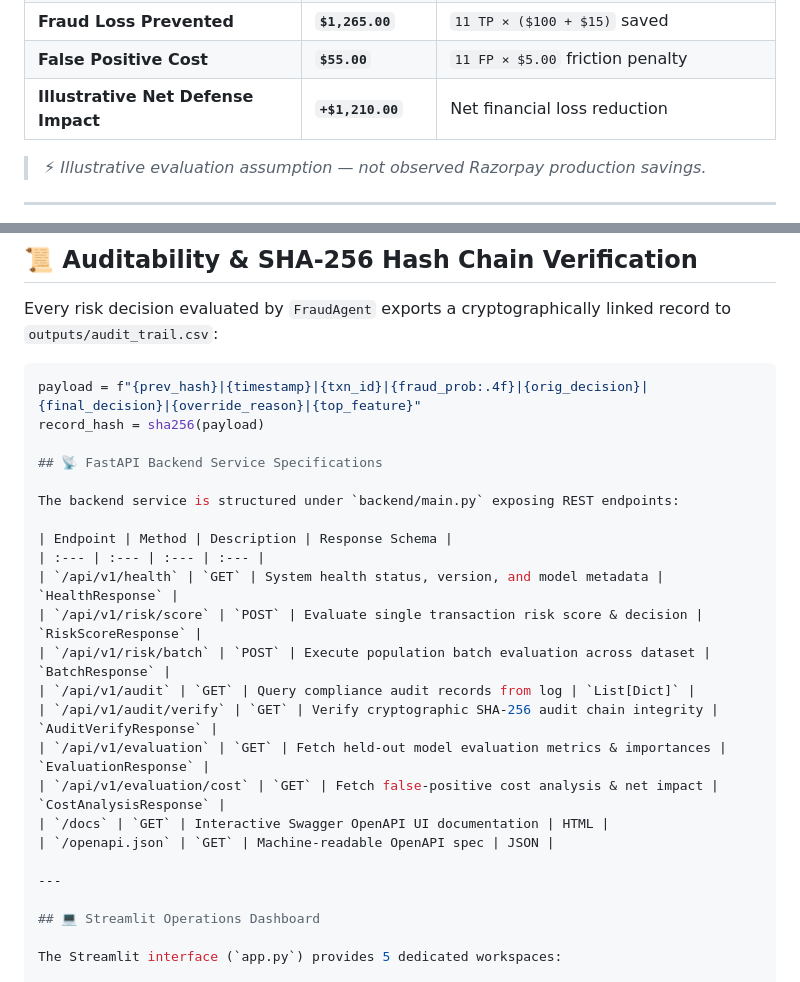
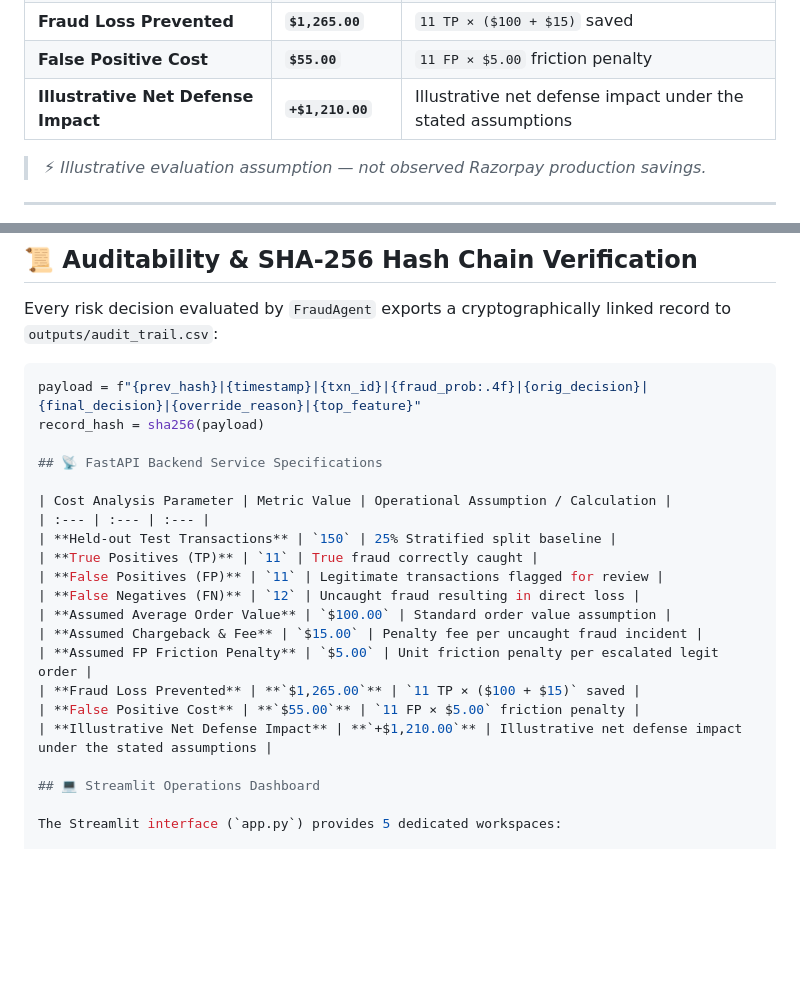
Before and after one commit to rajeshmadiki/razorpay-risk-agent, a Markdown page: README.md, 2 parts joined by grey strips. Rendered like a GitHub page; blank space fills up the shorter version.

```diff
--- a/README.md
+++ b/README.md
@@ -195,7 +195,7 @@ $$\text{Illustrative Net Defense Impact} = \text{Fraud Loss Prevented} - \text{F
 | **False Positive Cost** | **`$55.00`** | `11 FP × $5.00` friction penalty |
 | **Fraud Loss Prevented** | **`$1,265.00`** | `11 TP × ($100 + $15)` saved |
 | **False Positive Cost** | **`$55.00`** | `11 FP × $5.00` friction penalty |
-| **Illustrative Net Defense Impact** | **`+$1,210.00`** | Net financial loss reduction |
+| **Illustrative Net Defense Impact** | **`+$1,210.00`** | Illustrative net defense impact under the stated assumptions |
 
 > ⚡ *Illustrative evaluation assumption — not observed Razorpay production savings.*
 
@@ -211,21 +211,18 @@ record_hash = sha256(payload)
 
 ## 📡 FastAPI Backend Service Specifications
 
-The backend service is structured under `backend/main.py` exposing REST endpoints:
-
-| Endpoint | Method | Description | Response Schema |
-| :--- | :--- | :--- | :--- |
-| `/api/v1/health` | `GET` | System health status, version, and model metadata | `HealthResponse` |
-| `/api/v1/risk/score` | `POST` | Evaluate single transaction risk score & decision | `RiskScoreResponse` |
-| `/api/v1/risk/batch` | `POST` | Execute population batch evaluation across dataset | `BatchResponse` |
-| `/api/v1/audit` | `GET` | Query compliance audit records from log | `List[Dict]` |
-| `/api/v1/audit/verify` | `GET` | Verify cryptographic SHA-256 audit chain integrity | `AuditVerifyResponse` |
-| `/api/v1/evaluation` | `GET` | Fetch held-out model evaluation metrics & importances | `EvaluationResponse` |
-| `/api/v1/evaluation/cost` | `GET` | Fetch false-positive cost analysis & net impact | `CostAnalysisResponse` |
-| `/docs` | `GET` | Interactive Swagger OpenAPI UI documentation | HTML |
-| `/openapi.json` | `GET` | Machine-readable OpenAPI spec | JSON |
-
----
+| Cost Analysis Parameter | Metric Value | Operational Assumption / Calculation |
+| :--- | :--- | :--- |
+| **Held-out Test Transactions** | `150` | 25% Stratified split baseline |
+| **True Positives (TP)** | `11` | True fraud correctly caught |
+| **False Positives (FP)** | `11` | Legitimate transactions flagged for review |
+| **False Negatives (FN)** | `12` | Uncaught fraud resulting in direct loss |
+| **Assumed Average Order Value** | `$100.00` | Standard order value assumption |
+| **Assumed Chargeback & Fee** | `$15.00` | Penalty fee per uncaught fraud incident |
+| **Assumed FP Friction Penalty** | `$5.00` | Unit friction penalty per escalated legit order |
+| **Fraud Loss Prevented** | **`$1,265.00`** | `11 TP × ($100 + $15)` saved |
+| **False Positive Cost** | **`$55.00`** | `11 FP × $5.00` friction penalty |
+| **Illustrative Net Defense Impact** | **`+$1,210.00`** | Illustrative net defense impact under the stated assumptions |
 
 ## 💻 Streamlit Operations Dashboard
 
```
